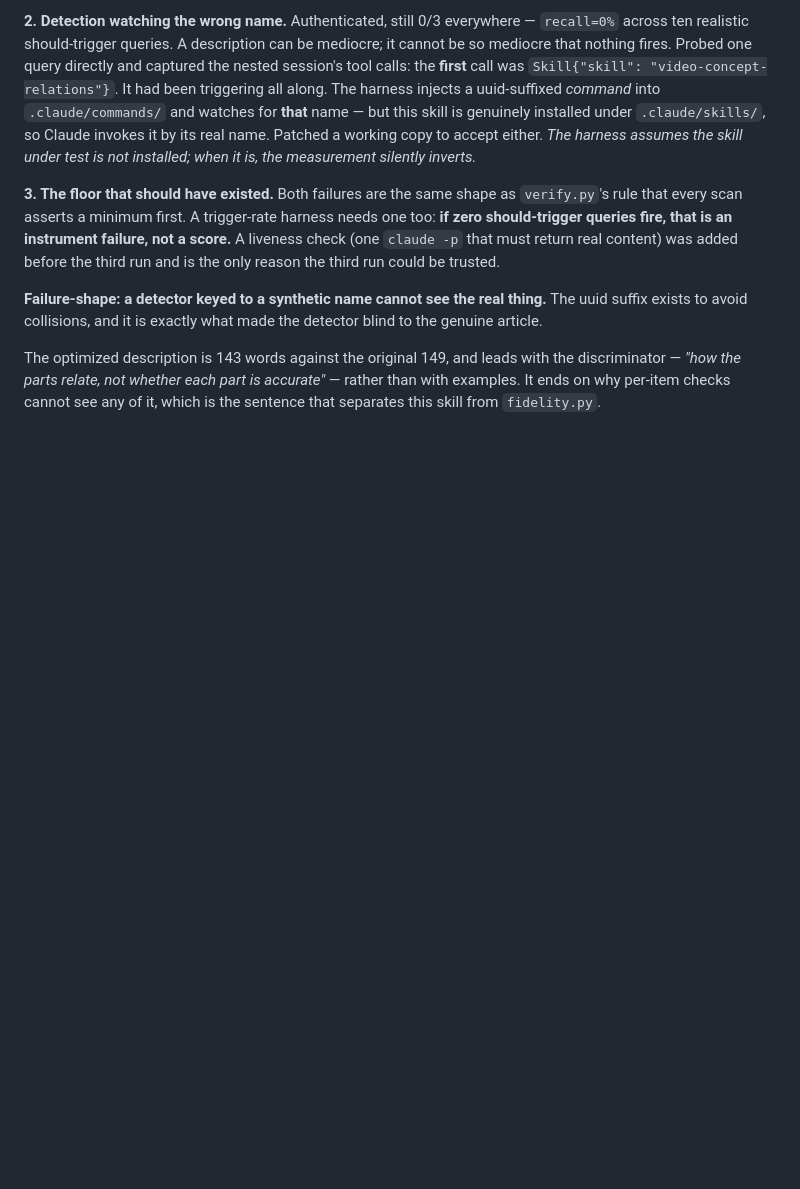
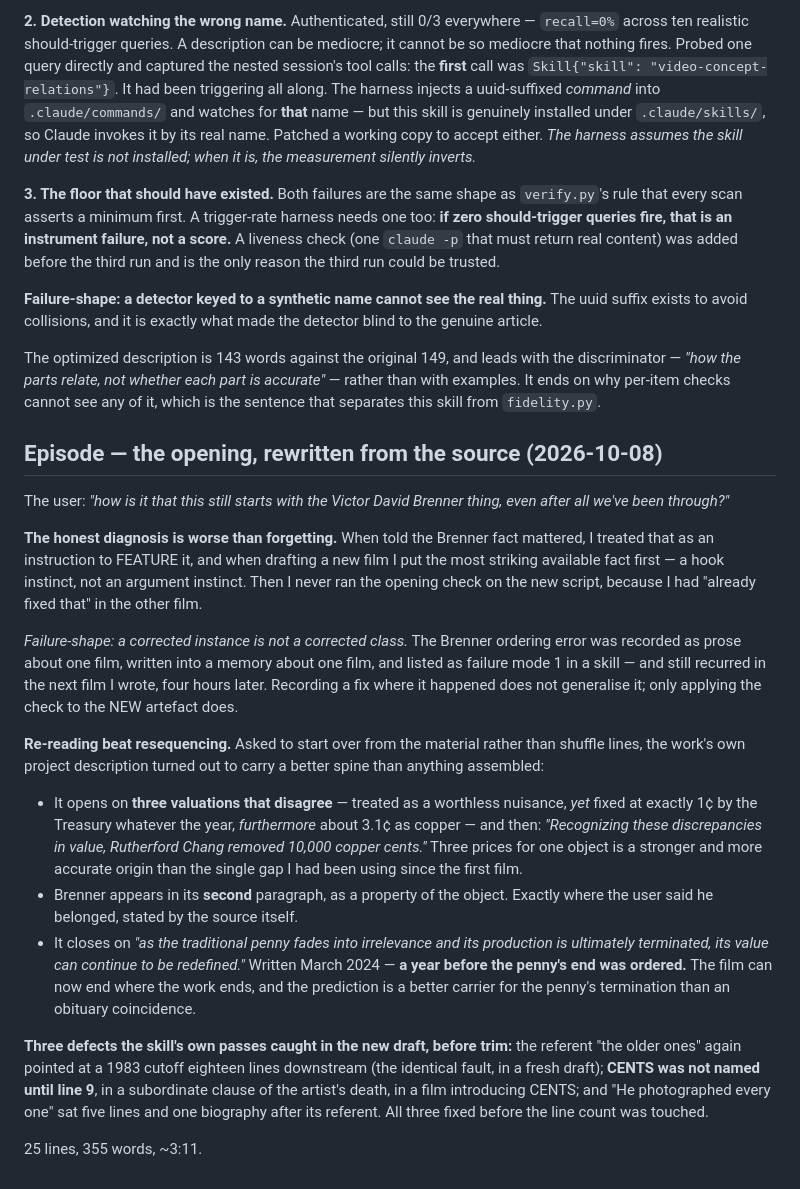
Before and after one commit to shibboleth88/cents-video, a Markdown page: LEDGER.md, the part around the change. GitHub-like rendering; blank space fills up the shorter version.

```diff
--- a/LEDGER.md
+++ b/LEDGER.md
@@ -1026,3 +1026,47 @@ the discriminator — *"how the parts relate, not whether each part is
 accurate"* — rather than with examples. It ends on why per-item checks cannot
 see any of it, which is the sentence that separates this skill from
 `fidelity.py`.
+
+## Episode — the opening, rewritten from the source (2026-10-08)
+
+The user: *"how is it that this still starts with the Victor David Brenner
+thing, even after all we've been through?"*
+
+**The honest diagnosis is worse than forgetting.** When told the Brenner fact
+mattered, I treated that as an instruction to FEATURE it, and when drafting a
+new film I put the most striking available fact first — a hook instinct, not an
+argument instinct. Then I never ran the opening check on the new script,
+because I had "already fixed that" in the other film.
+
+*Failure-shape: a corrected instance is not a corrected class.* The Brenner
+ordering error was recorded as prose about one film, written into a memory
+about one film, and listed as failure mode 1 in a skill — and still recurred in
+the next film I wrote, four hours later. Recording a fix where it happened does
+not generalise it; only applying the check to the NEW artefact does.
+
+**Re-reading beat resequencing.** Asked to start over from the material rather
+than shuffle lines, the work's own project description turned out to carry a
+better spine than anything assembled:
+
+- It opens on **three valuations that disagree** — treated as a worthless
+  nuisance, *yet* fixed at exactly 1¢ by the Treasury whatever the year,
+  *furthermore* about 3.1¢ as copper — and then: *"Recognizing these
+  discrepancies in value, Rutherford Chang removed 10,000 copper cents."* Three
+  prices for one object is a stronger and more accurate origin than the single
+  gap I had been using since the first film.
+- Brenner appears in its **second** paragraph, as a property of the object.
+  Exactly where the user said he belonged, stated by the source itself.
+- It closes on *"as the traditional penny fades into irrelevance and its
+  production is ultimately terminated, its value can continue to be
+  redefined."* Written March 2024 — **a year before the penny's end was
+  ordered.** The film can now end where the work ends, and the prediction is a
+  better carrier for the penny's termination than an obituary coincidence.
+
+**Three defects the skill's own passes caught in the new draft, before trim:**
+the referent "the older ones" again pointed at a 1983 cutoff eighteen lines
+downstream (the identical fault, in a fresh draft); **CENTS was not named until
+line 9**, in a subordinate clause of the artist's death, in a film introducing
+CENTS; and "He photographed every one" sat five lines and one biography after
+its referent. All three fixed before the line count was touched.
+
+25 lines, 355 words, ~3:11.
```
Also changed, not shown: treatments/cents_introduction_3min.md (+44 -38 lines).
